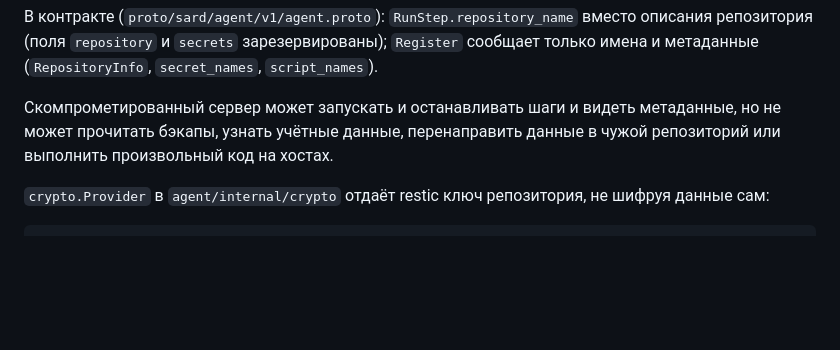
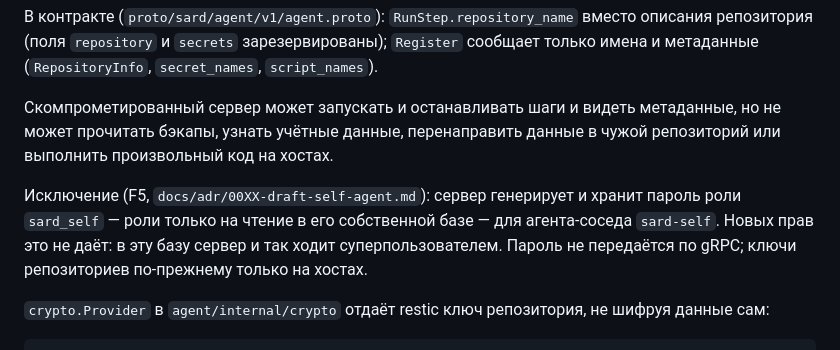
Before and after one commit to Artur-Abalov/Sard, a Markdown page: docs/adr/0008-crypto-provider.md, the part around the change. Rendered like a GitHub page; blank space fills up the shorter version.

```diff
--- a/docs/adr/0008-crypto-provider.md
+++ b/docs/adr/0008-crypto-provider.md
@@ -16,6 +16,8 @@
 В контракте (`proto/sard/agent/v1/agent.proto`): `RunStep.repository_name` вместо описания репозитория (поля `repository` и `secrets` зарезервированы); `Register` сообщает только имена и метаданные (`RepositoryInfo`, `secret_names`, `script_names`).
 
 Скомпрометированный сервер может запускать и останавливать шаги и видеть метаданные, но не может прочитать бэкапы, узнать учётные данные, перенаправить данные в чужой репозиторий или выполнить произвольный код на хостах.
+
+Исключение (F5, `docs/adr/00XX-draft-self-agent.md`): сервер генерирует и хранит пароль роли `sard_self` — роли только на чтение в его собственной базе — для агента-соседа `sard-self`. Новых прав это не даёт: в эту базу сервер и так ходит суперпользователем. Пароль не передаётся по gRPC; ключи репозиториев по-прежнему только на хостах.
 
 `crypto.Provider` в `agent/internal/crypto` отдаёт restic ключ репозитория, не шифруя данные сам:
 
```
Also changed, not shown: docs/adr/00XX-draft-self-agent.md (+61 -11 lines).
